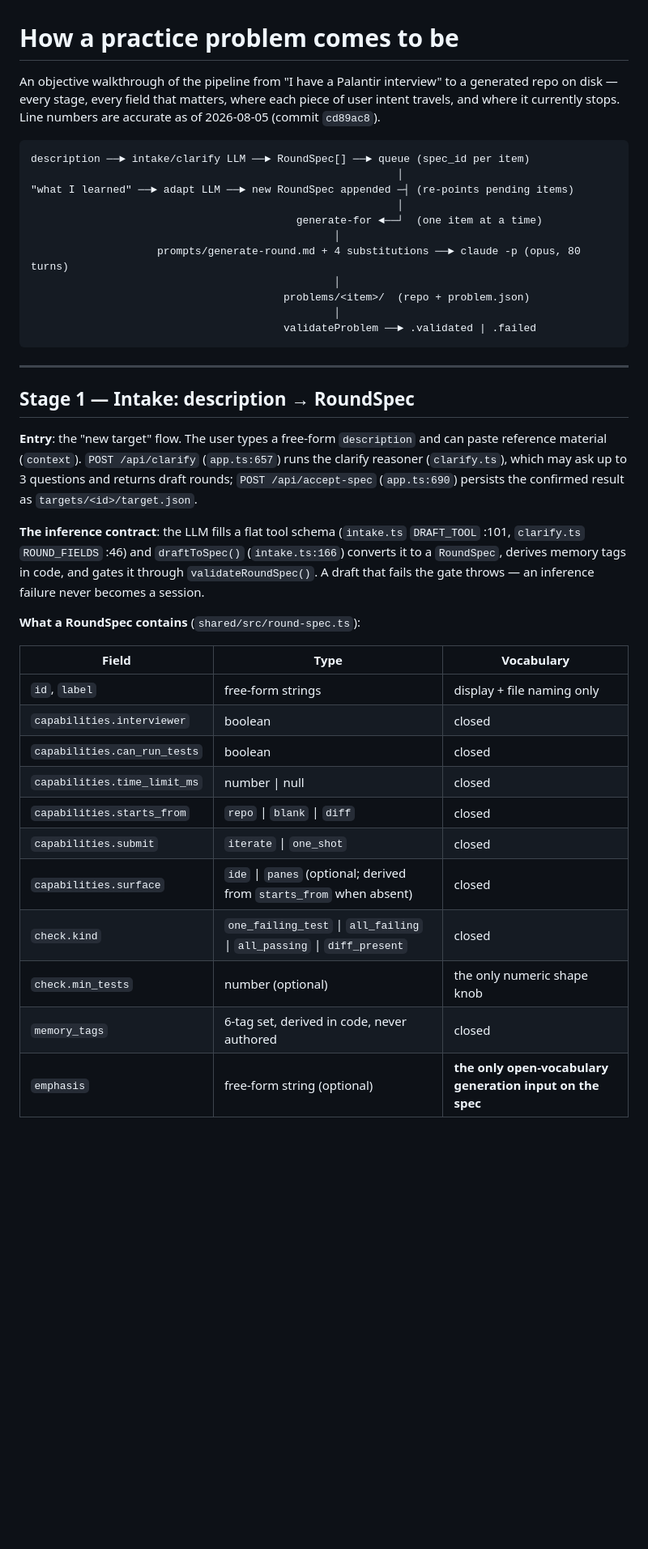
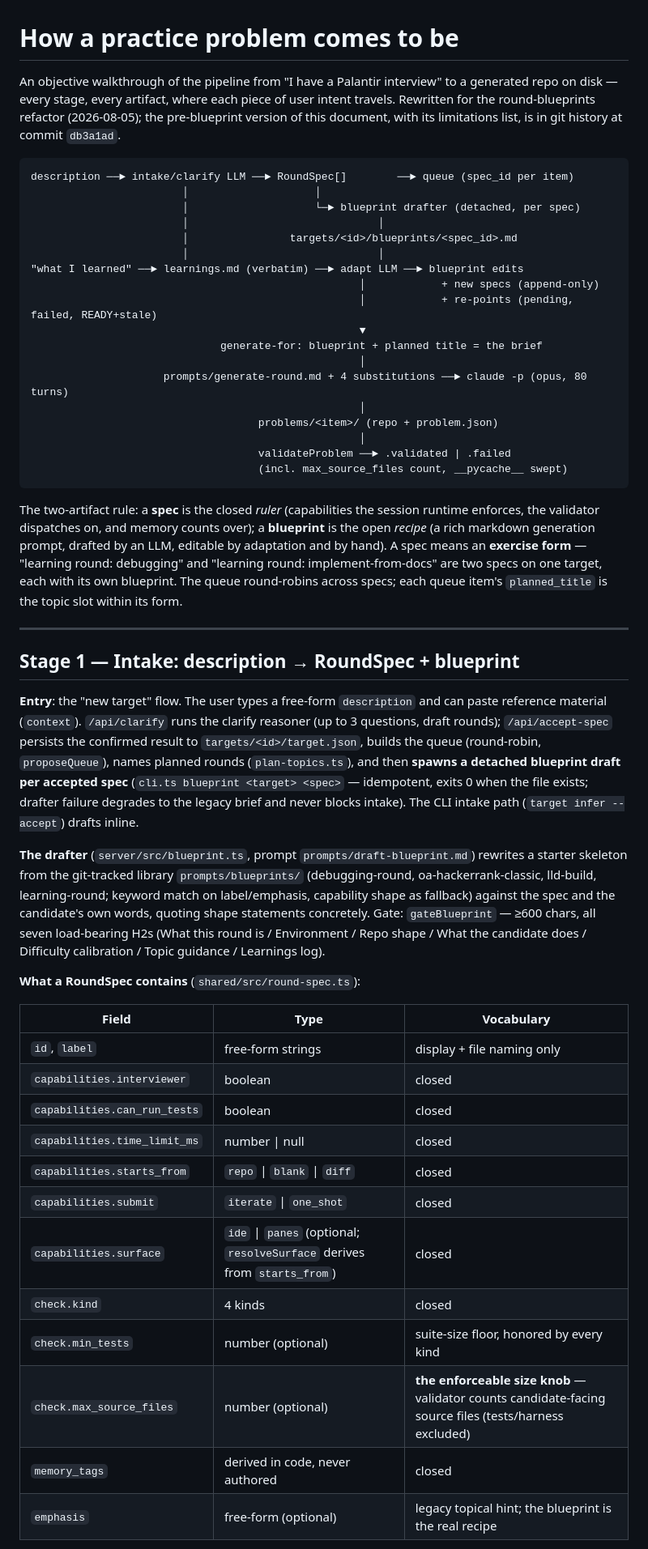
Before and after one commit to johnz4021/Zenkai, a Markdown page: docs/problem-generation.md, the part around one of its changes. Shown at 81% size. Drawn GitHub-style; blank space fills up the shorter version.

````diff
--- a/docs/problem-generation.md
+++ b/docs/problem-generation.md
@@ -1,39 +1,62 @@
 # How a practice problem comes to be
 
 An objective walkthrough of the pipeline from "I have a Palantir interview" to a
-generated repo on disk — every stage, every field that matters, where each piece
-of user intent travels, and where it currently stops. Line numbers are accurate
-as of 2026-08-05 (commit `cd89ac8`).
+generated repo on disk — every stage, every artifact, where each piece of user
+intent travels. Rewritten for the round-blueprints refactor (2026-08-05); the
+pre-blueprint version of this document, with its limitations list, is in git
+history at commit `db3a1ad`.
 
 ```
-description ──► intake/clarify LLM ──► RoundSpec[] ──► queue (spec_id per item)
-                                                          │
-"what I learned" ──► adapt LLM ──► new RoundSpec appended ─┤ (re-points pending items)
-                                                          │
-                                          generate-for ◄──┘  (one item at a time)
-                                                │
-                    prompts/generate-round.md + 4 substitutions ──► claude -p (opus, 80 turns)
-                                                │
-                                        problems/<item>/  (repo + problem.json)
-                                                │
-                                        validateProblem ──► .validated | .failed
+description ──► intake/clarify LLM ──► RoundSpec[]        ──► queue (spec_id per item)
+                        │                    │
+                        │                    └─► blueprint drafter (detached, per spec)
+                        │                              │
+                        │                targets/<id>/blueprints/<spec_id>.md
+                        │                              │
+"what I learned" ──► learnings.md (verbatim) ──► adapt LLM ──► blueprint edits
+                                                    │            + new specs (append-only)
+                                                    │            + re-points (pending, failed, READY+stale)
+                                                    ▼
+                              generate-for: blueprint + planned title = the brief
+                                                    │
+                     prompts/generate-round.md + 4 substitutions ──► claude -p (opus, 80 turns)
+                                                    │
+                                    problems/<item>/ (repo + problem.json)
+                                                    │
+                                    validateProblem ──► .validated | .failed
+                                    (incl. max_source_files count, __pycache__ swept)
 ```
+
+The two-artifact rule: a **spec** is the closed *ruler* (capabilities the session
+runtime enforces, the validator dispatches on, and memory counts over); a
+**blueprint** is the open *recipe* (a rich markdown generation prompt, drafted by
+an LLM, editable by adaptation and by hand). A spec means an **exercise form** —
+"learning round: debugging" and "learning round: implement-from-docs" are two
+specs on one target, each with its own blueprint. The queue round-robins across
+specs; each queue item's `planned_title` is the topic slot within its form.
 
 ---
 
-## Stage 1 — Intake: description → RoundSpec
+## Stage 1 — Intake: description → RoundSpec + blueprint
 
-**Entry**: the "new target" flow. The user types a free-form `description` and can
-paste reference material (`context`). `POST /api/clarify` (`app.ts:657`) runs the
-clarify reasoner (`clarify.ts`), which may ask up to 3 questions and returns
-draft rounds; `POST /api/accept-spec` (`app.ts:690`) persists the confirmed
-result as `targets/<id>/target.json`.
+**Entry**: the "new target" flow. The user types a free-form `description` and
+can paste reference material (`context`). `/api/clarify` runs the clarify
+reasoner (up to 3 questions, draft rounds); `/api/accept-spec` persists the
+confirmed result to `targets/<id>/target.json`, builds the queue (round-robin,
+`proposeQueue`), names planned rounds (`plan-topics.ts`), and then **spawns a
+detached blueprint draft per accepted spec** (`cli.ts blueprint <target>
+<spec>` — idempotent, exits 0 when the file exists; drafter failure degrades to
+the legacy brief and never blocks intake). The CLI intake path (`target infer
+--accept`) drafts inline.
 
-**The inference contract**: the LLM fills a flat tool schema (`intake.ts`
-`DRAFT_TOOL` :101, `clarify.ts` `ROUND_FIELDS` :46) and `draftToSpec()`
-(`intake.ts:166`) converts it to a `RoundSpec`, derives memory tags in code, and
-gates it through `validateRoundSpec()`. A draft that fails the gate throws — an
-inference failure never becomes a session.
+**The drafter** (`server/src/blueprint.ts`, prompt `prompts/draft-blueprint.md`)
+rewrites a starter skeleton from the git-tracked library `prompts/blueprints/`
+(debugging-round, oa-hackerrank-classic, lld-build, learning-round; keyword
+match on label/emphasis, capability shape as fallback) against the spec and the
+candidate's own words, quoting shape statements concretely. Gate:
+`gateBlueprint` — ≥600 chars, all seven load-bearing H2s (What this round is /
+Environment / Repo shape / What the candidate does / Difficulty calibration /
+Topic guidance / Learnings log).
 
 **What a RoundSpec contains** (`shared/src/round-spec.ts`):
 
@@ -45,9 +68,10 @@ inference failure never becomes a session.
 | `capabilities.time_limit_ms` | number \| null | closed |
 | `capabilities.starts_from` | `repo` \| `blank` \| `diff` | closed |
 | `capabilities.submit` | `iterate` \| `one_shot` | closed |
-| `capabilities.surface` | `ide` \| `panes` (optional; derived from `starts_from` when absent) | closed |
-| `check.kind` | `one_failing_test` \| `all_failing` \| `all_passing` \| `diff_present` | closed |
-| `check.min_tests` | number (optional) | the only numeric shape knob |
-| `memory_tags` | 6-tag set, derived in code, never authored | closed |
-| `emphasis` | free-form string (optional) | **the only open-vocabulary generation input on the spec** |
+| `capabilities.surface` | `ide` \| `panes` (optional; `resolveSurface` derives from `starts_from`) | closed |
+| `check.kind` | 4 kinds | closed |
+| `check.min_tests` | number (optional) | suite-size floor, honored by every kind |
+| `check.max_source_files` | number (optional) | **the enforceable size knob** — validator counts candidate-facing source files (tests/harness excluded) |
+| `memory_tags` | derived in code, never authored | closed |
+| `emphasis` | free-form (optional) | legacy topical hint; the blueprint is the real recipe |
 
````
Also changed, not shown: other parts of docs/problem-generation.md (+110 -212 lines).
